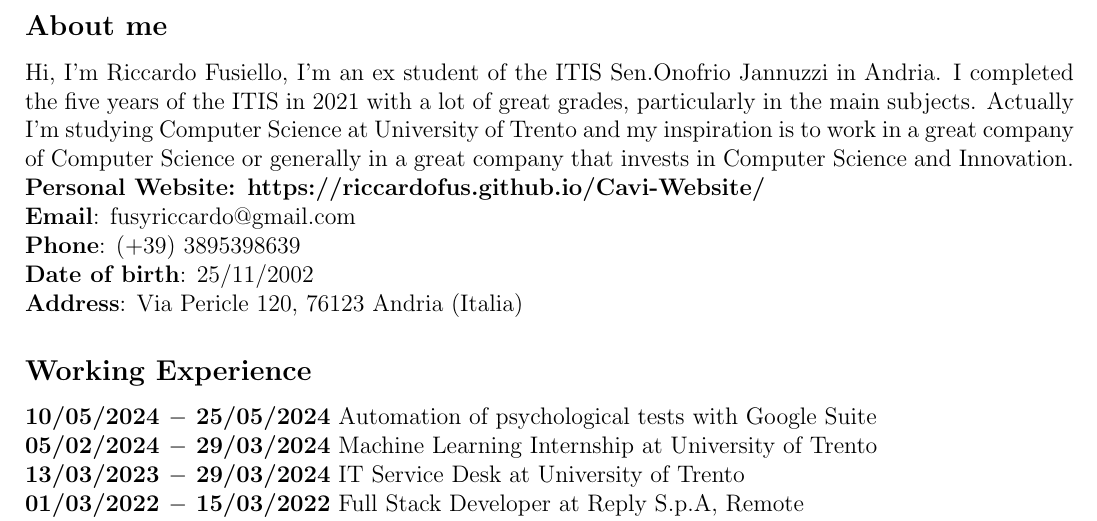
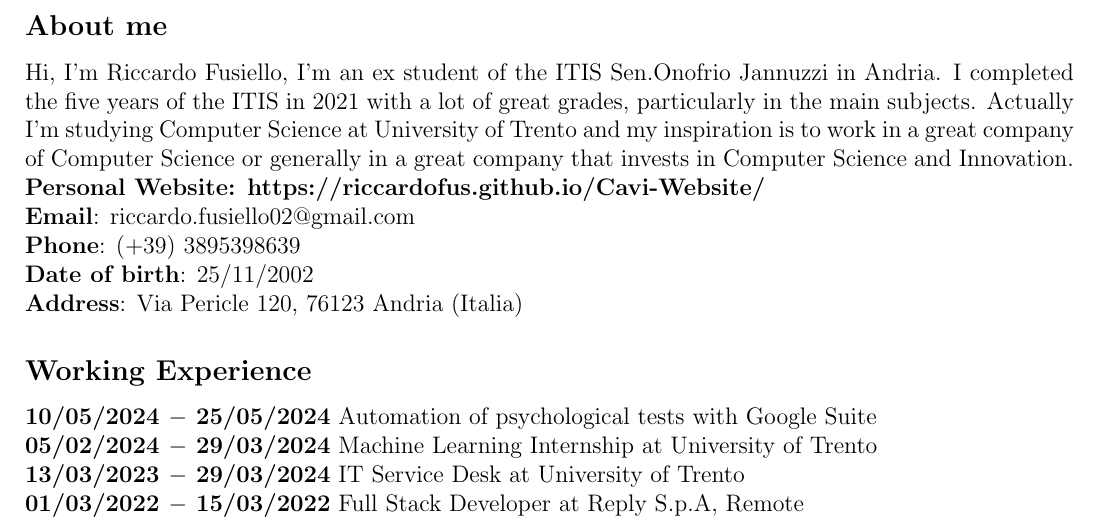
Before and after one commit to riccardoFus/Cavi-Website, a LaTeX CV (misc/CV.tex): part of the page, cut so that both start at the same text. Compiled offline with pdfLaTeX.

Commit message:
fix mail

```diff
--- a/misc/CV.tex
+++ b/misc/CV.tex
@@ -24,7 +24,7 @@
 \section*{Riccardo Fusiello}\subsection*{About me}
 Hi, I'm Riccardo Fusiello, I'm an ex student of the ITIS Sen.Onofrio Jannuzzi in Andria. I completed the five years of the ITIS in 2021 with a lot of great grades, particularly in the main subjects. Actually I'm studying Computer Science at University of Trento and my inspiration is to work in a great company of Computer Science or generally in a great company that invests in Computer Science and Innovation.\\
 \href{https://riccardofus.github.io/Cavi-Website/}{\textbf{Personal Website: https://riccardofus.github.io/Cavi-Website/}}\\
-\textbf{Email}: \href{mailto:fusyriccardo@gmail.com}{fusyriccardo@gmail.com}\\
+\textbf{Email}: \href{mailto:riccardo.fusiello02@gmail.com}{riccardo.fusiello02@gmail.com}\\
 \textbf{Phone}: (+39) 3895398639\\
 \textbf{Date of birth}: 25/11/2002\\
 \textbf{Address}: Via Pericle 120, 76123 Andria (Italia)
```
Also changed, not shown: misc/CV.pdf, 3 other files.
